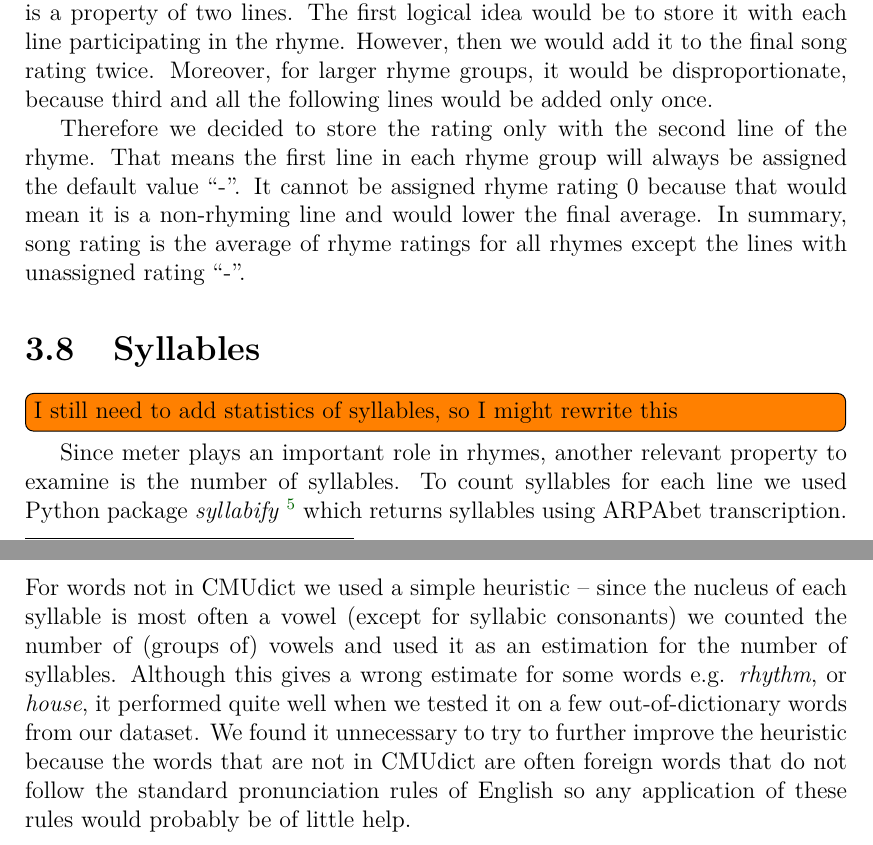
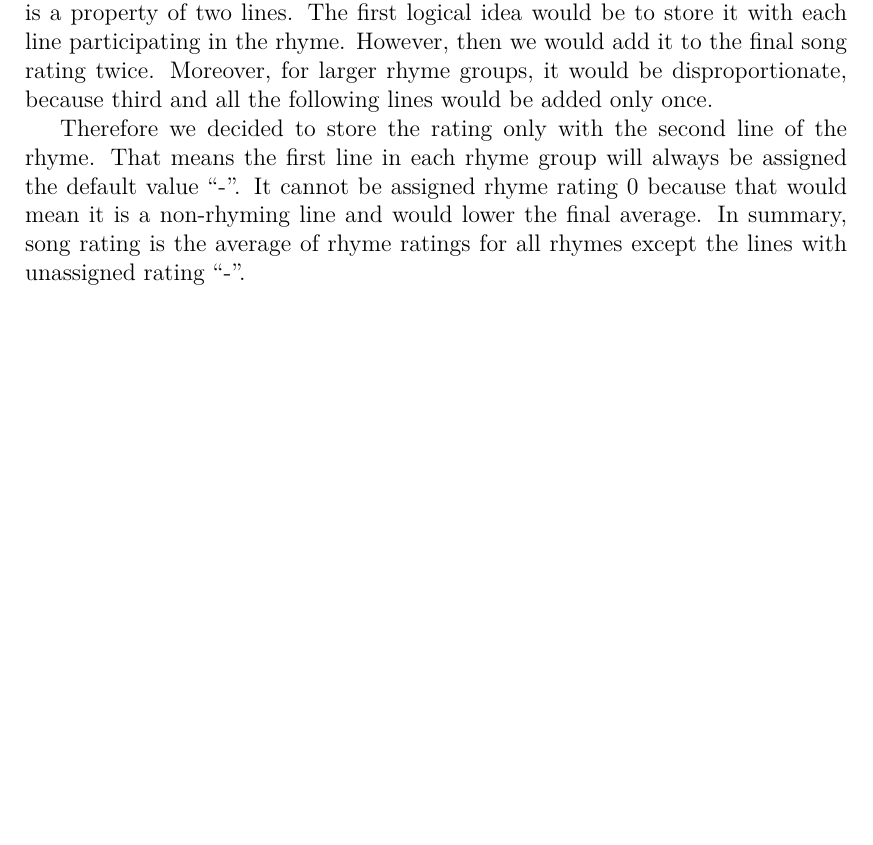
Before and after one commit to plakato/Master-thesis, a LaTeX thesis (en/thesis.tex, which reads en/chap-rhyme-analysis.tex): two parts of pages 35 and 36 of 54 before the commit and part of page 35 of 53 after it, the two joined at a grey line, cut so that both start at the same text, the shorter picture padded with empty space. Compiled offline with pdfLaTeX.

Commit message:
removed syllables

```diff
--- a/en/chap-rhyme-analysis.tex
+++ b/en/chap-rhyme-analysis.tex
@@ -247,12 +247,3 @@ To address this issue, we have to do one more iteration over the resulting rhyme
 The next step is to combine these rhyme ratings into one final rating for the entire song. We will use the straight-forward approach of averaging the assigned rhyme ratings. The dilemma here is where to store the rhyme rating since rhyme is a property of two lines. The first logical idea would be to store it with each line participating in the rhyme. However, then we would add it to the final song rating twice. Moreover, for larger rhyme groups, it would be disproportionate, because third and all the following lines would be added only once.
 
 Therefore we decided to store the rating only with the second line of the rhyme. That means the first line in each rhyme group will always be assigned the default value ``-''. It cannot be assigned rhyme rating 0 because that would mean it is a non-rhyming line and would lower the final average. In summary, song rating is the average of rhyme ratings for all rhymes except the lines with unassigned rating ``-''.
-
-
-
-
-
-
-\section{Syllables}
-\todo[inline]{I still need to add statistics of syllables, so I might rewrite this}
-Since meter plays an important role in rhymes, another relevant property to examine is the number of syllables. To count syllables for each line we used Python package \textit{syllabify} \footnote{\url{https://github.com/kylebgorman/syllabify}} which returns syllables using ARPAbet transcription. For words not in CMUdict we used a simple heuristic -- since the nucleus of each syllable is most often a vowel (except for syllabic consonants) we counted the number of (groups of) vowels and used it as an estimation for the number of syllables. Although this gives a wrong estimate for some words e.g. \textit{rhythm}, or \textit{house}, it performed quite well when we tested it on a few out-of-dictionary words from our dataset. We found it unnecessary to try to further improve the heuristic because the words that are not in CMUdict are often foreign words that do not follow the standard pronunciation rules of English so any application of these rules would probably be of little help.
```
Also changed, not shown: 3 other files.
